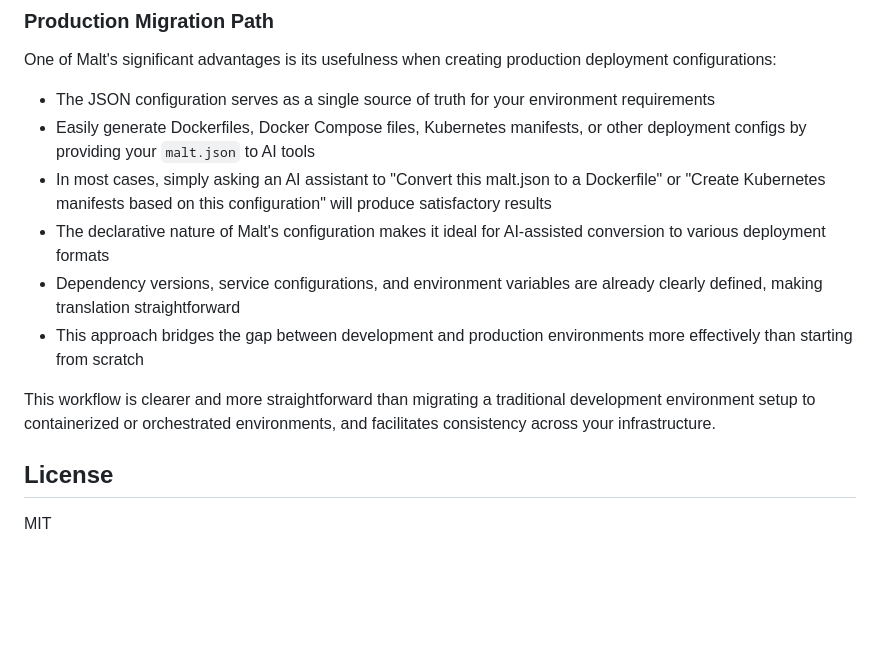
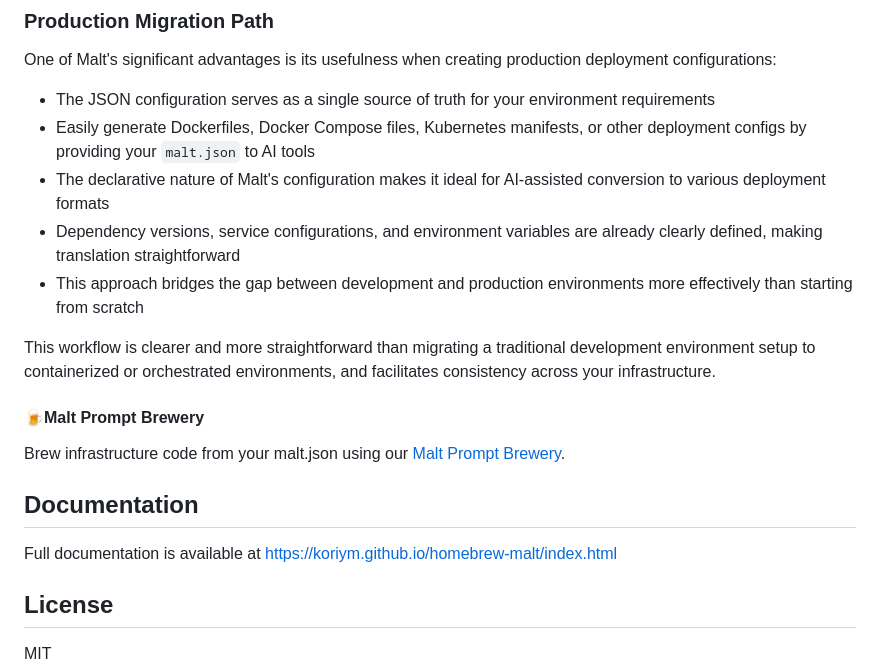
Before and after one commit to koriym/homebrew-malt, a Markdown page: README.md, the part around the change. Rendered like a GitHub page; blank space fills up the shorter version.

Commit message:
Add Malt Prompt Brewery for infrastructure code generation 🍺
Introduce a new feature called "Malt Prompt Brewery" to generate infrastructure code (e.g., Docker, Kubernetes, Terraform) from malt.json. Updated documentation, README, and UI to include and link to this tool, improving the usability and versatility of Malt setups.

```diff
--- a/README.md
+++ b/README.md
@@ -238,12 +238,20 @@ One of Malt's significant advantages is its usefulness when creating production
 
 - The JSON configuration serves as a single source of truth for your environment requirements
 - Easily generate Dockerfiles, Docker Compose files, Kubernetes manifests, or other deployment configs by providing your `malt.json` to AI tools
-- In most cases, simply asking an AI assistant to "Convert this malt.json to a Dockerfile" or "Create Kubernetes manifests based on this configuration" will produce satisfactory results
 - The declarative nature of Malt's configuration makes it ideal for AI-assisted conversion to various deployment formats
 - Dependency versions, service configurations, and environment variables are already clearly defined, making translation straightforward
 - This approach bridges the gap between development and production environments more effectively than starting from scratch
 
 This workflow is clearer and more straightforward than migrating a traditional development environment setup to containerized or orchestrated environments, and facilitates consistency across your infrastructure.
+
+#### 🍺Malt Prompt Brewery
+
+Brew infrastructure code from your malt.json using our [Malt Prompt Brewery](https://koriym.github.io/homebrew-malt/prompt.html).
+
+## Documentation
+
+Full documentation is available at [https://koriym.github.io/homebrew-malt/index.html](https://koriym.github.io/homebrew-malt/index.html)
+
 
 ## License
 
```
Also changed, not shown: docs/prompt.png (added), 2 other files.
